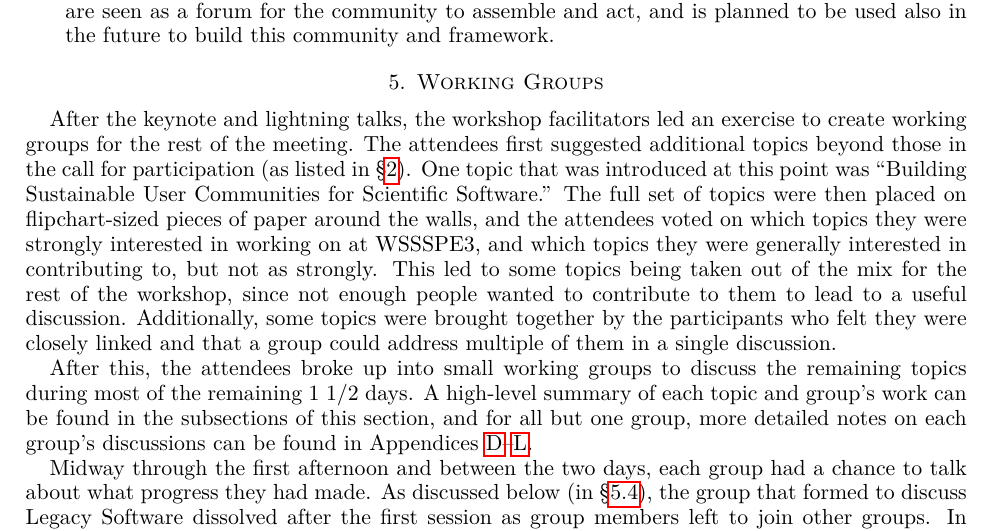
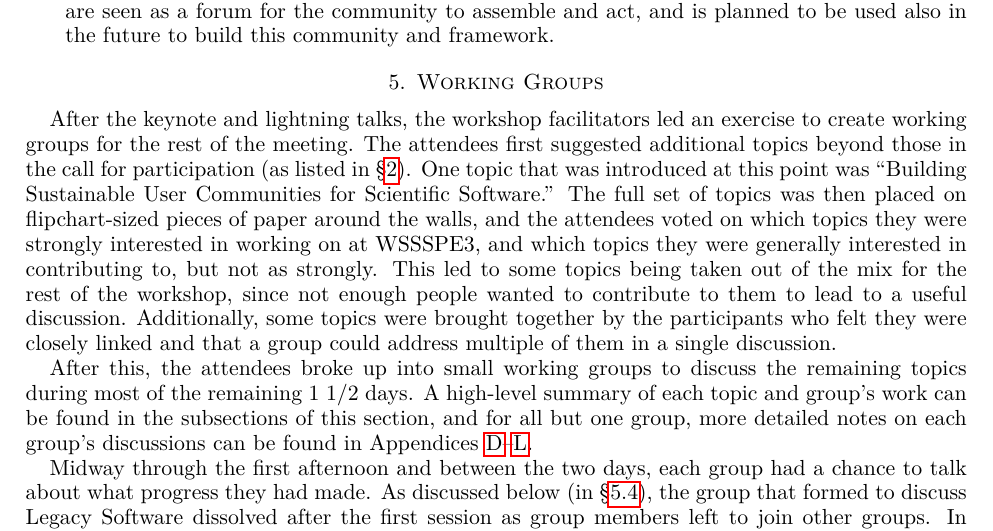
Before and after one commit to WSSSPE/meetings, a LaTeX paper (WSSSPE3/report/WSSSPE3_review.tex): part of page 10 of 44, cut so that both start at the same text. Compiled offline with pdfLaTeX.

Commit message:
"set of topics were" to "set of topics was"

```diff
--- a/WSSSPE3/report/WSSSPE3_review.tex
+++ b/WSSSPE3/report/WSSSPE3_review.tex
@@ -781,7 +781,7 @@ After the keynote and lightning talks, the workshop facilitators led an exercise
 groups for the rest of the meeting.  The
 attendees first suggested additional topics beyond those in the call for participation (as listed in
 \S\ref{sec:preworkshop}).  One topic that was introduced at this point was ``Building Sustainable
-User Communities for Scientific Software.''  The full set of topics were then placed on
+User Communities for Scientific Software.''  The full set of topics was then placed on
 flipchart-sized pieces of paper around the walls, and the attendees voted on which topics
 they were strongly interested in working on at WSSSPE3, and which topics they were
 generally interested in contributing to, but not as strongly.  This led to some topics being
```
